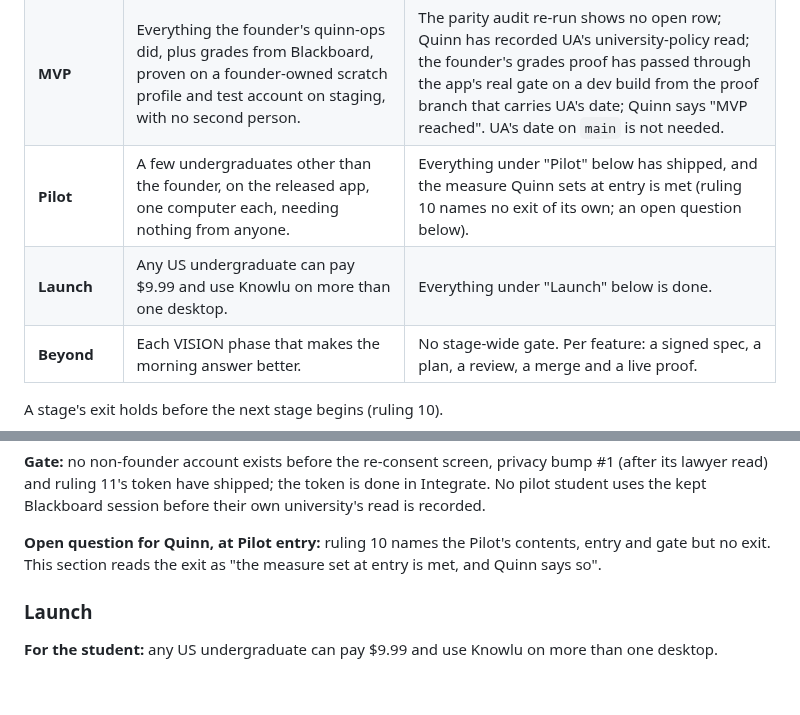
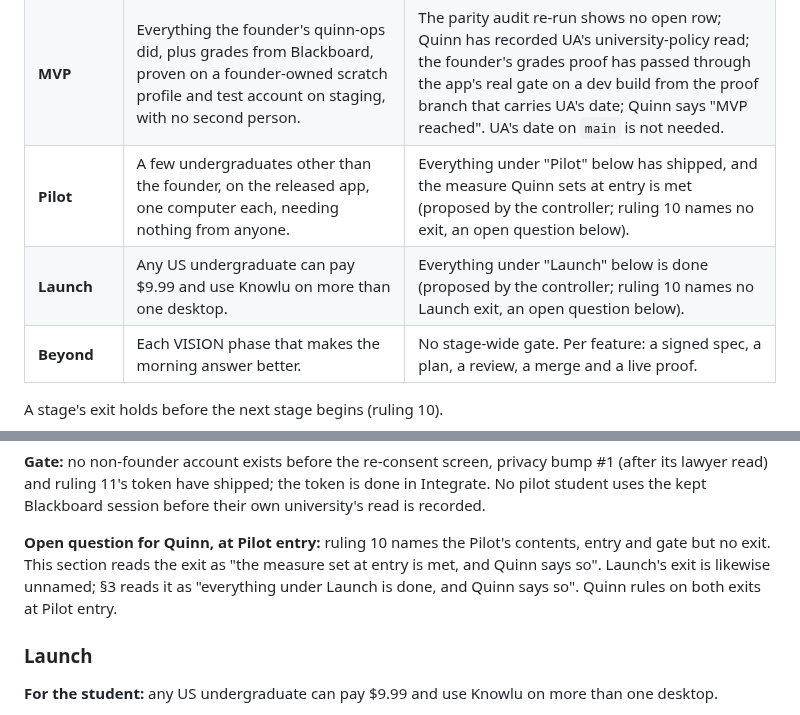
Before and after one commit to quinnhall07/knowlu, a Markdown page: HANDOFF.md, 2 parts joined by grey strips. Rendered like a GitHub page; blank space fills up the shorter version.

```diff
--- a/HANDOFF.md
+++ b/HANDOFF.md
@@ -165,8 +165,8 @@ The dev app is Quinn's live staging profile (`Test`), left as it is until cut da
 |---|---|---|
 | **Integrate** | Nothing new: one trunk that every later build comes from. | #17, #11, #12, #14, #16 and #18 merged with CI green on `main` and 0 other warnings; the Credential Manager flake fixed; ruling 11's human token in place; staging's applied migrations equal the repo's list and the staging smokes pass; Amendment 2026-09-29 signed; §3–§4 in stages. |
 | **MVP** | Everything the founder's quinn-ops did, plus grades from Blackboard, proven on a founder-owned scratch profile and test account on staging, with no second person. | The parity audit re-run shows no open row; Quinn has recorded UA's university-policy read; the founder's grades proof has passed through the app's real gate on a dev build from the proof branch that carries UA's date; Quinn says "MVP reached". UA's date on `main` is not needed. |
-| **Pilot** | A few undergraduates other than the founder, on the released app, one computer each, needing nothing from anyone. | Everything under "Pilot" below has shipped, and the measure Quinn sets at entry is met (ruling 10 names no exit of its own; an open question below). |
-| **Launch** | Any US undergraduate can pay $9.99 and use Knowlu on more than one desktop. | Everything under "Launch" below is done. |
+| **Pilot** | A few undergraduates other than the founder, on the released app, one computer each, needing nothing from anyone. | Everything under "Pilot" below has shipped, and the measure Quinn sets at entry is met (proposed by the controller; ruling 10 names no exit, an open question below). |
+| **Launch** | Any US undergraduate can pay $9.99 and use Knowlu on more than one desktop. | Everything under "Launch" below is done (proposed by the controller; ruling 10 names no Launch exit, an open question below). |
 | **Beyond** | Each VISION phase that makes the morning answer better. | No stage-wide gate. Per feature: a signed spec, a plan, a review, a merge and a live proof. |
 
 A stage's exit holds before the next stage begins (ruling 10).
@@ -289,6 +289,8 @@ uses the kept Blackboard session before their own university's read is recorded.
 
 **Open question for Quinn, at Pilot entry:** ruling 10 names the Pilot's contents, entry and gate but
 no exit. This section reads the exit as "the measure set at entry is met, and Quinn says so".
+Launch's exit is likewise unnamed; §3 reads it as "everything under Launch is done, and Quinn says
+so". Quinn rules on both exits at Pilot entry.
 
 ### Launch
 
```
Also changed, not shown: other parts of HANDOFF.md (+1 -1 lines), docs/notes/2026-09-29-staging-runbook.md (+2 -2 lines).
